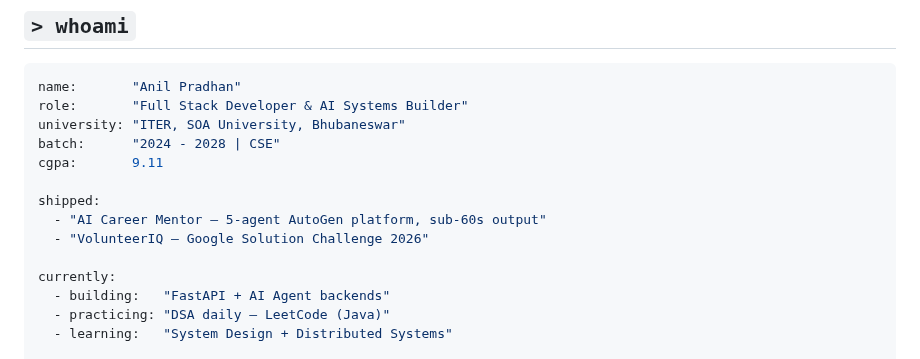
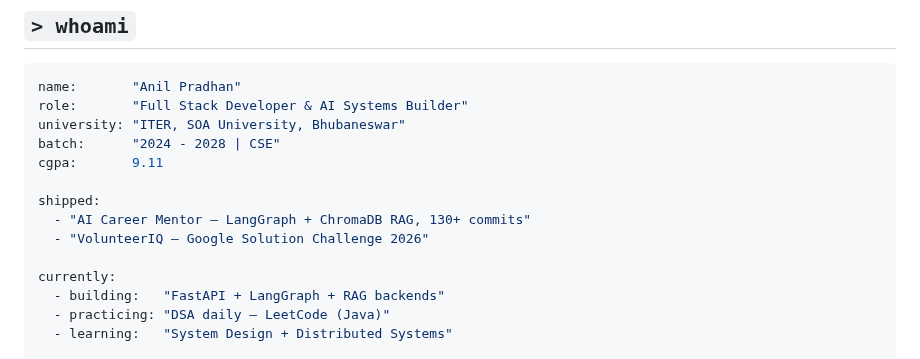
Before and after one commit to Anil-Pradhan-web/Anil-Pradhan-web, a Markdown page: README.md, the part around one of its changes. Rendered like a GitHub page.

```diff
--- a/README.md
+++ b/README.md
@@ -37,11 +37,11 @@ batch:      "2024 - 2028 | CSE"
 cgpa:       9.11
 
 shipped:
-  - "AI Career Mentor — 5-agent AutoGen platform, sub-60s output"
+  - "AI Career Mentor — LangGraph + ChromaDB RAG, 130+ commits"
   - "VolunteerIQ — Google Solution Challenge 2026"
 
 currently:
-  - building:   "FastAPI + AI Agent backends"
+  - building:   "FastAPI + LangGraph + RAG backends"
   - practicing: "DSA daily — LeetCode (Java)"
   - learning:   "System Design + Distributed Systems"
 
```
Also changed, not shown: other parts of README.md (+48 -38 lines).
